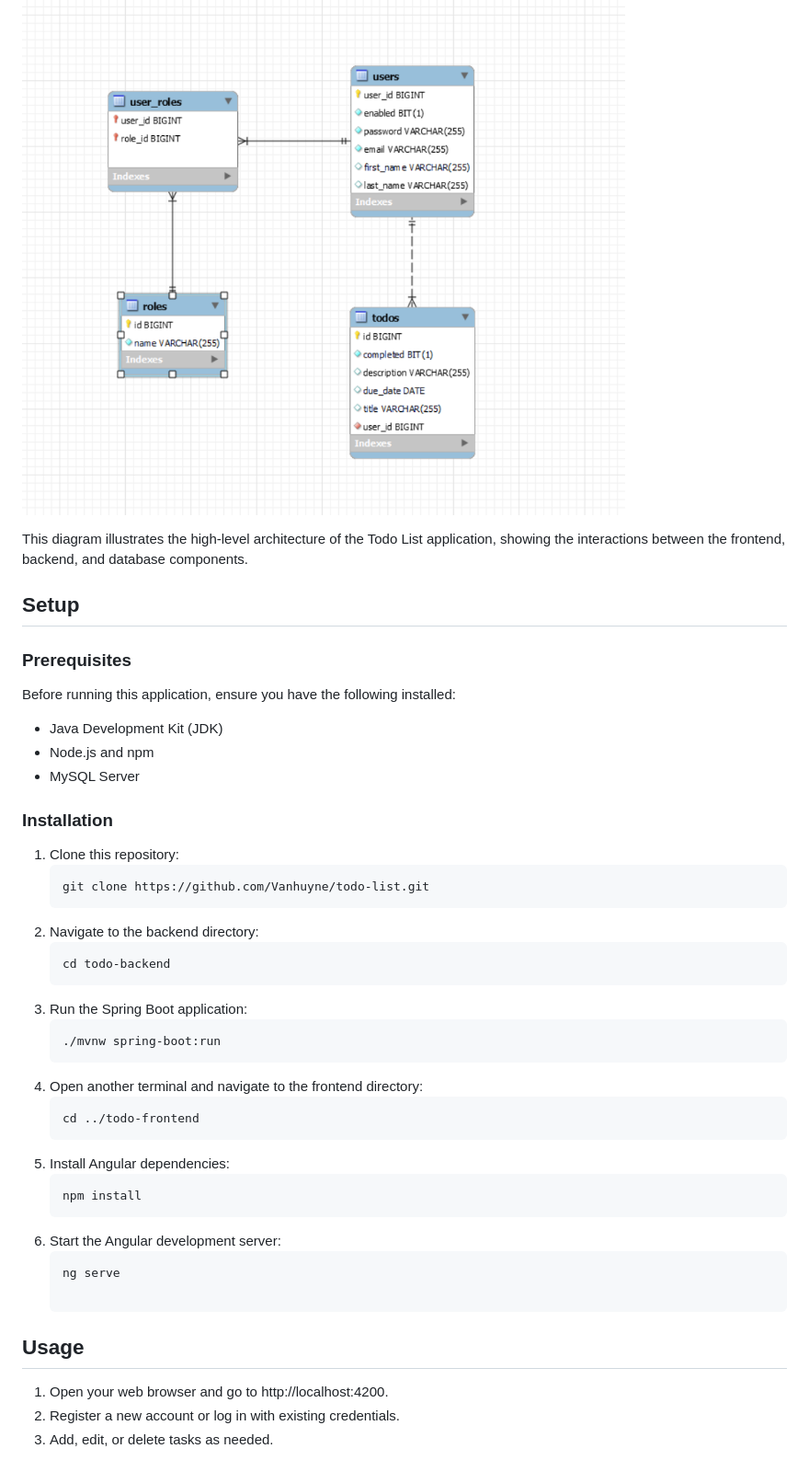
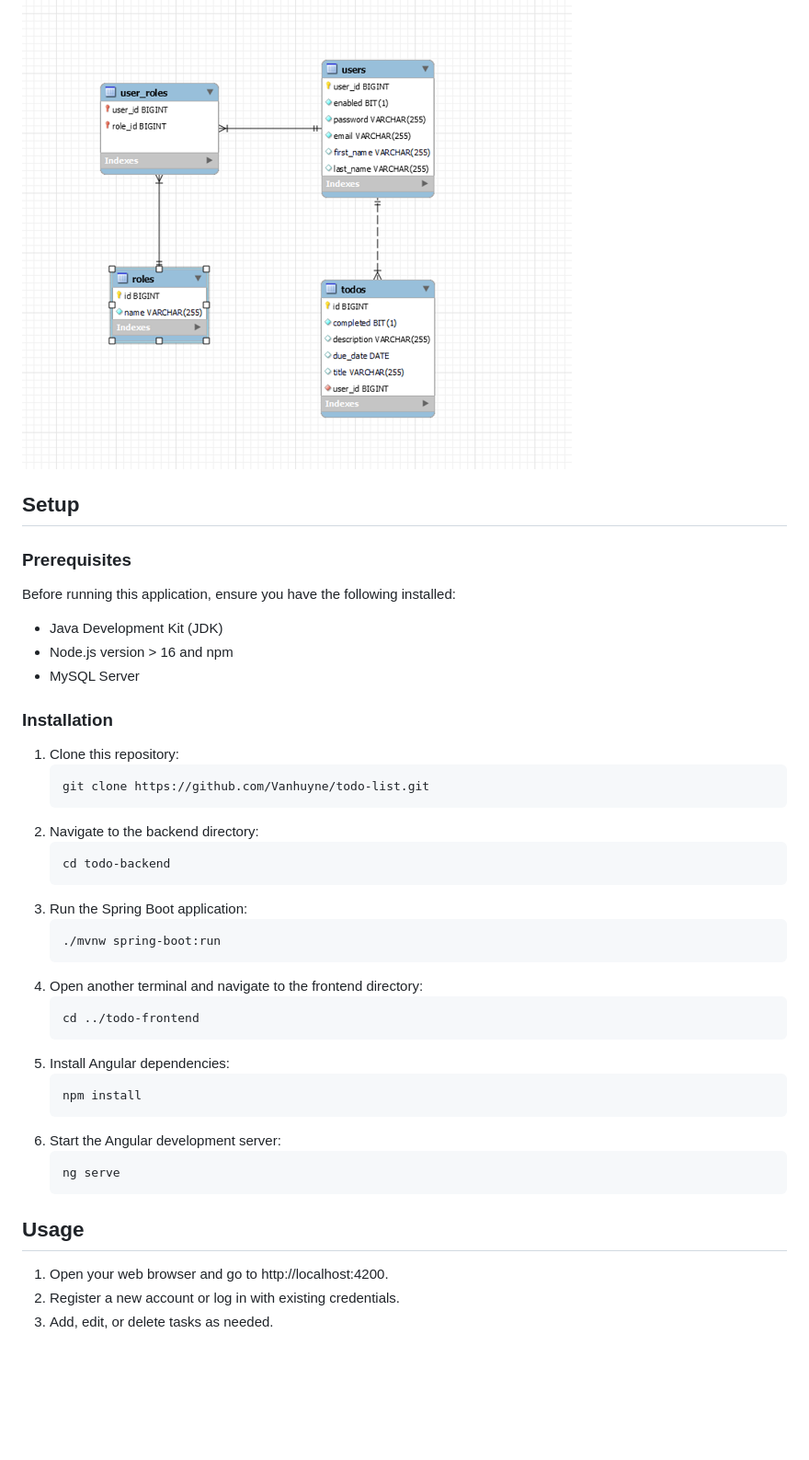
Before and after one commit to Vanhuyne/reminder-app, a Markdown page: README.md, the part around the change printed below. Shown: that part at 92% size. Rendered like a GitHub page; pictures changed too: screenshots/diagram.png; blank space fills up the shorter version.

````diff
--- a/README.md
+++ b/README.md
@@ -30,8 +29,6 @@ This is a Todo List application built using Spring Boot, Spring Security Jwt, An
 ## Architecture Diagram
 
 ![Project Architecture](screenshots/diagram.png)
-
-This diagram illustrates the high-level architecture of the Todo List application, showing the interactions between the frontend, backend, and database components.
 
 ## Setup
 
@@ -40,7 +37,7 @@ This diagram illustrates the high-level architecture of the Todo List applicatio
 Before running this application, ensure you have the following installed:
 
 - Java Development Kit (JDK)
-- Node.js and npm
+- Node.js version > 16 and npm
 - MySQL Server
 
 ### Installation
@@ -48,23 +45,30 @@ Before running this application, ensure you have the following installed:
 1. Clone this repository:
    ```bash
    git clone https://github.com/Vanhuyne/todo-list.git
+   ```
 2. Navigate to the backend directory:
    ```bash
    cd todo-backend
+   ```
 3. Run the Spring Boot application:
    ```bash
    ./mvnw spring-boot:run
+   ```
 4. Open another terminal and navigate to the frontend directory:
    ```bash
    cd ../todo-frontend
+   ```
 5. Install Angular dependencies:
    ```bash
    npm install
+   ```
 6. Start the Angular development server:
    ```bash
    ng serve
+   ```
 
 ## Usage
+
 1. Open your web browser and go to http://localhost:4200.
 2. Register a new account or log in with existing credentials.
 3. Add, edit, or delete tasks as needed.
````
Also changed, not shown: other parts of README.md (+6 -7 lines), 13 other files.
